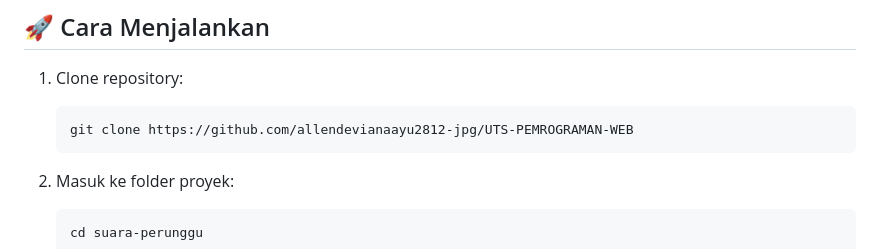
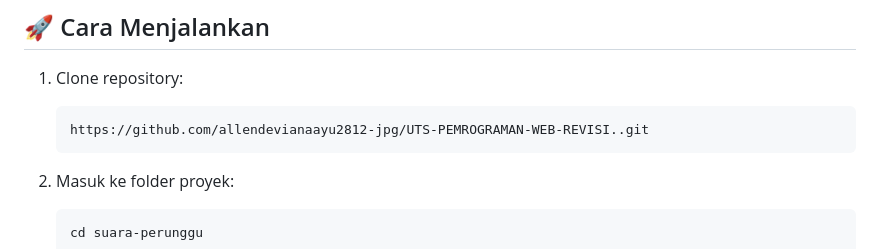
Before and after one commit to allendevianaayu2812-jpg/UTS-PEMROGRAMAN-WEB-REVISI., a Markdown page: README (2).md, the part around the change. Drawn GitHub-style.

````diff
--- a/README (2).md
+++ b/README (2).md
@@ -91,7 +91,7 @@ Berisi form kontak untuk mengirim pesan kepada Perunggu.
 
 1. Clone repository:
    ```bash
-   git clone https://github.com/allendevianaayu2812-jpg/UTS-PEMROGRAMAN-WEB
+   https://github.com/allendevianaayu2812-jpg/UTS-PEMROGRAMAN-WEB-REVISI..git
    ```
 
 2. Masuk ke folder proyek:
````
